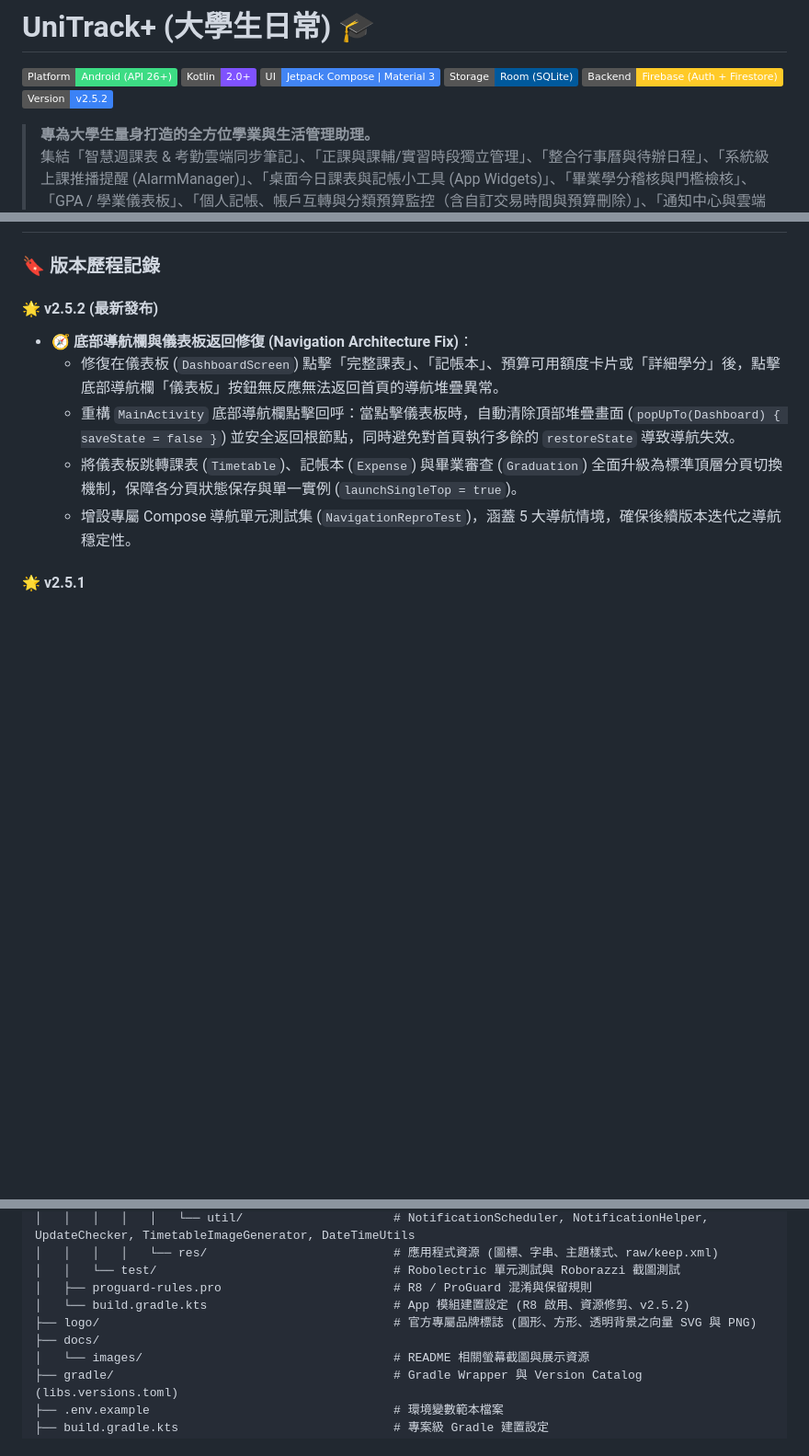
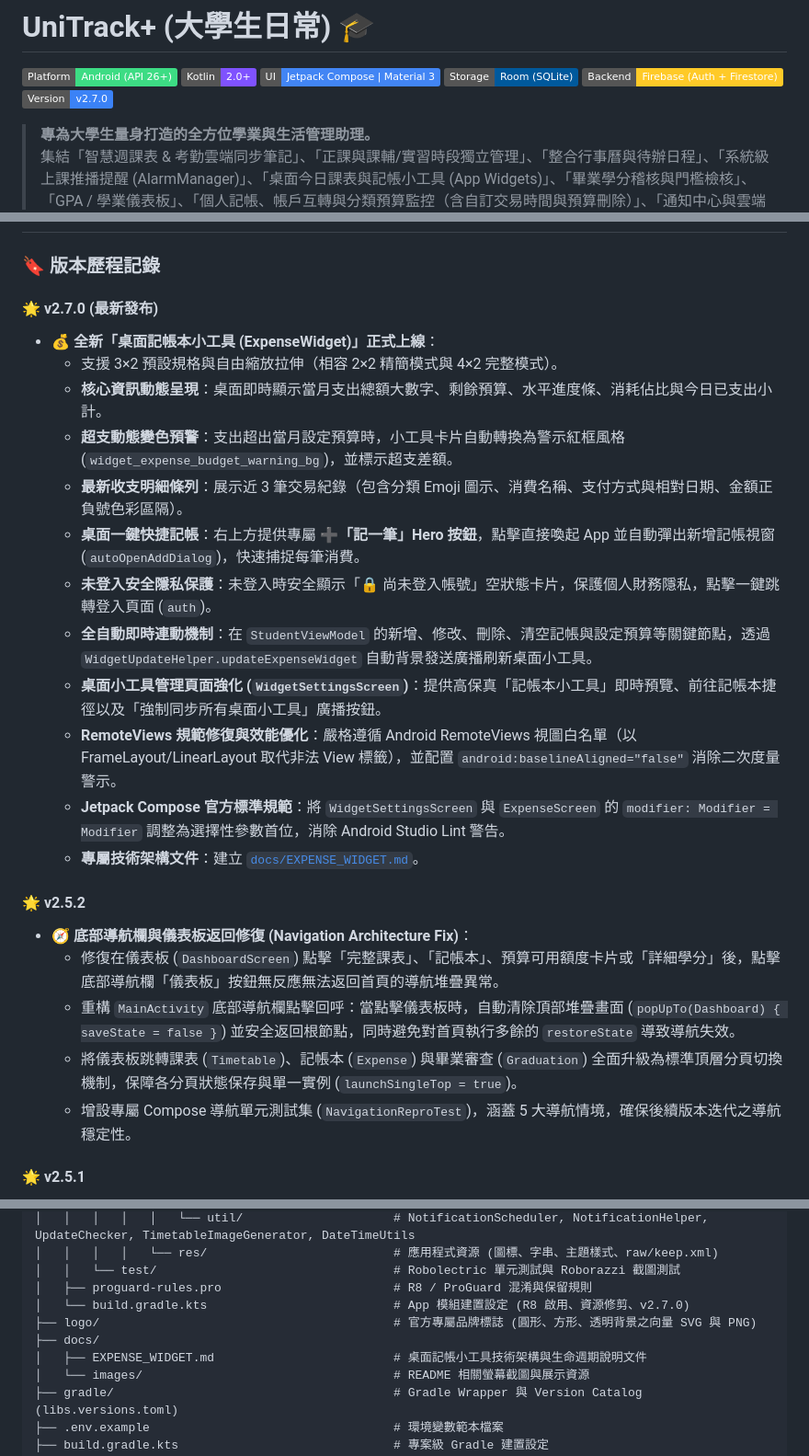
Before and after one commit to ZhaoHong04126/UniTrack, a Markdown page: README.md, 3 parts joined by grey strips. Shown at 92% size. GitHub-like rendering; badges without logos; blank space fills up the shorter version.

Commit message:
feat: 更新版本至 2.7.0，新增桌面記帳本小工具，強化記帳功能與隱私保護

```diff
--- a/README.md
+++ b/README.md
@@ -5,7 +5,7 @@
 [![Jetpack Compose](https://img.shields.io/badge/UI-Jetpack%20Compose%20%7C%20Material%203-4285F4?logo=jetpackcompose&logoColor=white)](https://developer.android.com/jetpack/compose)
 [![Room](https://img.shields.io/badge/Storage-Room%20(SQLite)-00599C?logo=sqlite&logoColor=white)](https://developer.android.com/training/data-storage/room)
 [![Firebase](https://img.shields.io/badge/Backend-Firebase%20(Auth%20%2B%20Firestore)-FFCA28?logo=firebase&logoColor=black)](https://firebase.google.com/)
-[![Version](https://img.shields.io/badge/Version-v2.5.2-3B82F6)](https://github.com/ZhaoHong04126/UniTrack)
+[![Version](https://img.shields.io/badge/Version-v2.7.0-3B82F6)](https://github.com/ZhaoHong04126/UniTrack)
 
 > **專為大學生量身打造的全方位學業與生活管理助理。**
 > 集結「智慧週課表 & 考勤雲端同步筆記」、「正課與課輔/實習時段獨立管理」、「整合行事曆與待辦日程」、「系統級上課推播提醒 (AlarmManager)」、「桌面今日課表與記帳小工具 (App Widgets)」、「畢業學分稽核與門檻檢核」、「GPA / 學業儀表板」、「個人記帳、帳戶互轉與分類預算監控（含自訂交易時間與預算刪除）」、「通知中心與雲端原子事務同步」、「深淺色主題切換」於一體，支援 100% 純本機離線隱私保護與 Firebase 雲端雙向同步。經由 R8 深度修剪，安裝包極致輕量 (11.5MB)。
@@ -131,7 +131,21 @@
 
 ### 🔖 版本歷程記錄
 
-#### 🌟 v2.5.2 (最新發布)
+#### 🌟 v2.7.0 (最新發布)
+- 💰 **全新「桌面記帳本小工具 (ExpenseWidget)」正式上線**：
+  - 支援 3×2 預設規格與自由縮放拉伸（相容 2×2 精簡模式與 4×2 完整模式）。
+  - **核心資訊動態呈現**：桌面即時顯示當月支出總額大數字、剩餘預算、水平進度條、消耗佔比與今日已支出小計。
+  - **超支動態變色預警**：支出超出當月設定預算時，小工具卡片自動轉換為警示紅框風格 (`widget_expense_budget_warning_bg`)，並標示超支差額。
+  - **最新收支明細條列**：展示近 3 筆交易紀錄（包含分類 Emoji 圖示、消費名稱、支付方式與相對日期、金額正負號色彩區隔）。
+  - **桌面一鍵快捷記帳**：右上方提供專屬 **➕「記一筆」Hero 按鈕**，點擊直接喚起 App 並自動彈出新增記帳視窗 (`autoOpenAddDialog`)，快速捕捉每筆消費。
+  - **未登入安全隱私保護**：未登入時安全顯示「🔒 尚未登入帳號」空狀態卡片，保護個人財務隱私，點擊一鍵跳轉登入頁面 (`auth`)。
+  - **全自動即時連動機制**：在 `StudentViewModel` 的新增、修改、刪除、清空記帳與設定預算等關鍵節點，透過 `WidgetUpdateHelper.updateExpenseWidget` 自動背景發送廣播刷新桌面小工具。
+  - **桌面小工具管理頁面強化 (`WidgetSettingsScreen`)**：提供高保真「記帳本小工具」即時預覽、前往記帳本捷徑以及「強制同步所有桌面小工具」廣播按鈕。
+  - **RemoteViews 規範修復與效能優化**：嚴格遵循 Android RemoteViews 視圖白名單（以 FrameLayout/LinearLayout 取代非法 View 標籤），並配置 `android:baselineAligned="false"` 消除二次度量警示。
+  - **Jetpack Compose 官方標準規範**：將 `WidgetSettingsScreen` 與 `ExpenseScreen` 的 `modifier: Modifier = Modifier` 調整為選擇性參數首位，消除 Android Studio Lint 警告。
+  - **專屬技術架構文件**：建立 [`docs/EXPENSE_WIDGET.md`](docs/EXPENSE_WIDGET.md)。
+
+#### 🌟 v2.5.2
 - 🧭 **底部導航欄與儀表板返回修復 (Navigation Architecture Fix)**：
   - 修復在儀表板 (`DashboardScreen`) 點擊「完整課表」、「記帳本」、預算可用額度卡片或「詳細學分」後，點擊底部導航欄「儀表板」按鈕無反應無法返回首頁的導航堆疊異常。
   - 重構 `MainActivity` 底部導航欄點擊回呼：當點擊儀表板時，自動清除頂部堆疊畫面 (`popUpTo(Dashboard) { saveState = false }`) 並安全返回根節點，同時避免對首頁執行多餘的 `restoreState` 導致導航失效。
@@ -370,9 +384,10 @@ UniTrack+/
 │   │   │   │   └── res/                          # 應用程式資源 (圖標、字串、主題樣式、raw/keep.xml)
 │   │   └── test/                                 # Robolectric 單元測試與 Roborazzi 截圖測試
 │   ├── proguard-rules.pro                        # R8 / ProGuard 混淆與保留規則
-│   └── build.gradle.kts                          # App 模組建置設定 (R8 啟用、資源修剪、v2.5.2)
+│   └── build.gradle.kts                          # App 模組建置設定 (R8 啟用、資源修剪、v2.7.0)
 ├── logo/                                         # 官方專屬品牌標誌 (圓形、方形、透明背景之向量 SVG 與 PNG)
 ├── docs/
+│   ├── EXPENSE_WIDGET.md                         # 桌面記帳小工具技術架構與生命週期說明文件
 │   └── images/                                   # README 相關螢幕截圖與展示資源
 ├── gradle/                                       # Gradle Wrapper 與 Version Catalog (libs.versions.toml)
 ├── .env.example                                  # 環境變數範本檔案
```
Also changed, not shown: other parts of README.md (+2 -2 lines).
